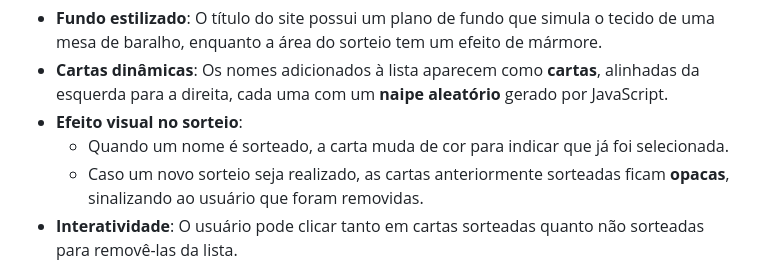
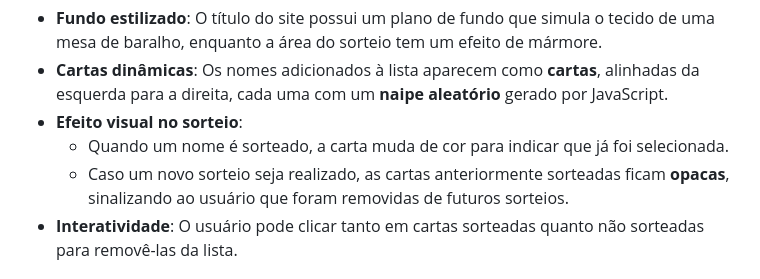
Before and after one commit to Davi-AlvesC/challenge-amigo-secreto_pt-main, a Markdown page: README.md, the part around the change. GitHub-like rendering.

```diff
--- a/README.md
+++ b/README.md
@@ -21,7 +21,7 @@ O layout do site foi inspirado em **jogos de cartas de baralho**, como o Paciên
 - **Cartas dinâmicas**: Os nomes adicionados à lista aparecem como **cartas**, alinhadas da esquerda para a direita, cada uma com um **naipe aleatório** gerado por JavaScript.
 - **Efeito visual no sorteio**:
   - Quando um nome é sorteado, a carta muda de cor para indicar que já foi selecionada.
-  - Caso um novo sorteio seja realizado, as cartas anteriormente sorteadas ficam **opacas**, sinalizando ao usuário que foram removidas.
+  - Caso um novo sorteio seja realizado, as cartas anteriormente sorteadas ficam **opacas**, sinalizando ao usuário que foram removidas de futuros sorteios.
 - **Interatividade**: O usuário pode clicar tanto em cartas sorteadas quanto não sorteadas para removê-las da lista.
 
 ## ⚙️ Funcionalidades
```
